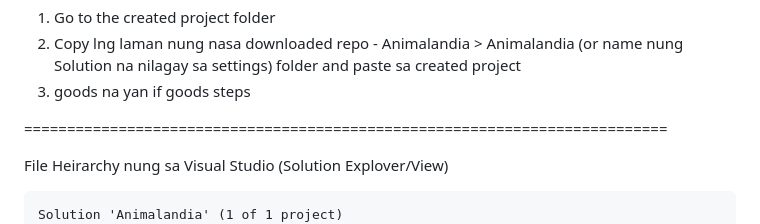
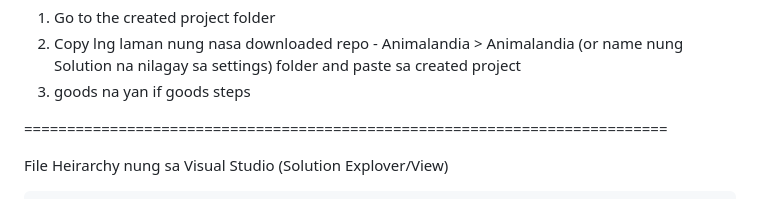
Before and after one commit to EmilB107/Animalandia, a Markdown page: README.md, the part around the change. Drawn GitHub-style.

````diff
--- a/README.md
+++ b/README.md
@@ -43,7 +43,6 @@ Option 3 - Vistual Studio
 
 File Heirarchy nung sa Visual Studio (Solution Explover/View)
 ```
-Solution 'Animalandia' (1 of 1 project)
 └── Animalandia
     ├── Connected Services
     ├── Properties
````
